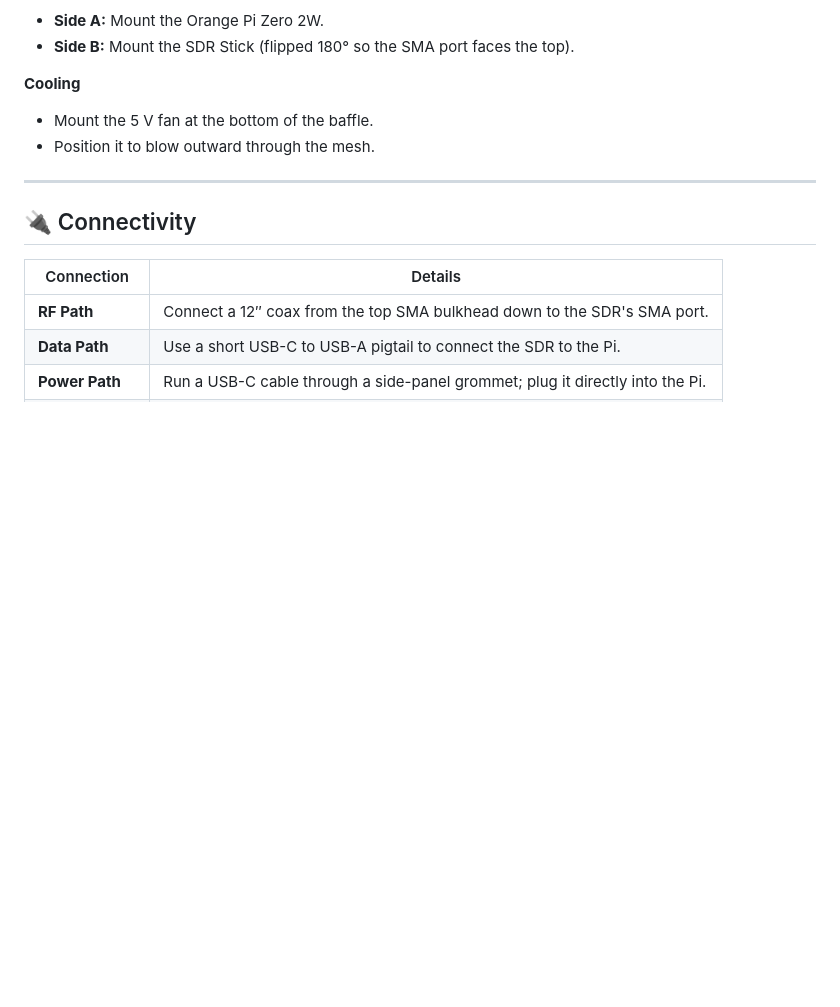
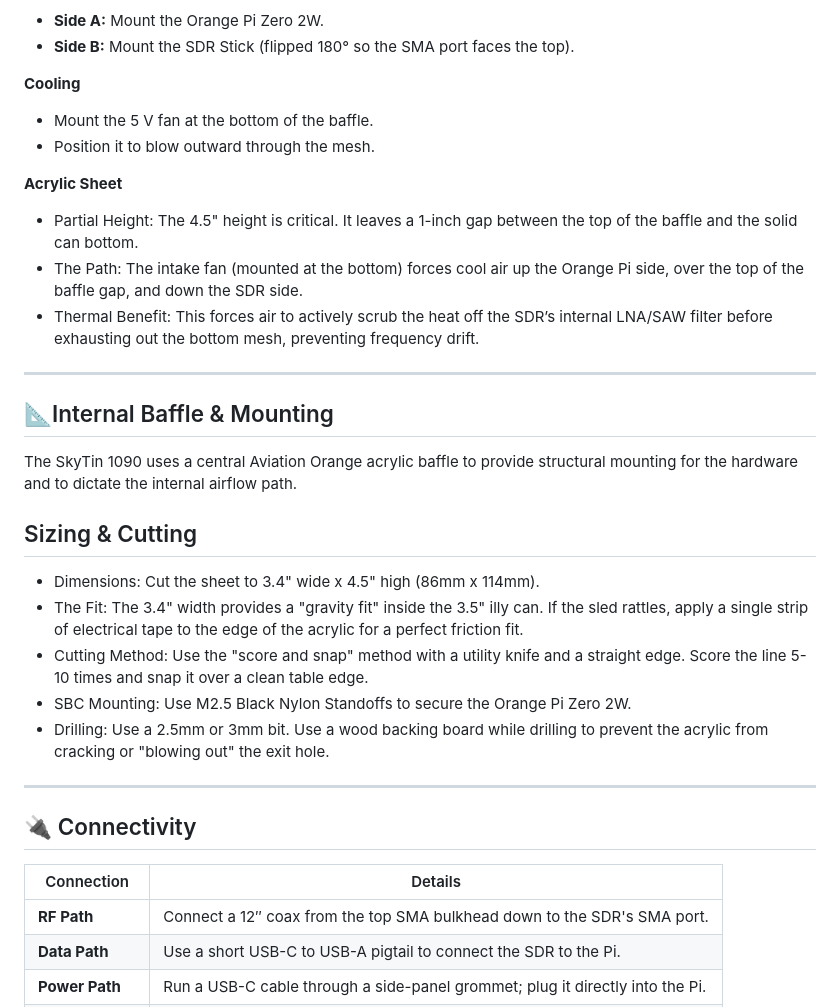
Before and after one commit to leighklotz/skyting-1090, a Markdown page: README.md, the part around the change. Rendered like a GitHub page; blank space fills up the shorter version.

Commit message:
Update README with Acrylic Sheet and baffle information
Added section on Acrylic Sheet and internal baffle details.

```diff
--- a/README.md
+++ b/README.md
@@ -37,6 +37,23 @@ This project repurposes an aluminum coffee tin into a high-performance, active-c
 **Cooling**
 - Mount the 5 V fan at the bottom of the baffle.
 - Position it to blow outward through the mesh.
+
+**Acrylic Sheet**
+- Partial Height: The 4.5" height is critical. It leaves a 1-inch gap between the top of the baffle and the solid can bottom.
+- The Path: The intake fan (mounted at the bottom) forces cool air up the Orange Pi side, over the top of the baffle gap, and down the SDR side.
+- Thermal Benefit: This forces air to actively scrub the heat off the SDR’s internal LNA/SAW filter before exhausting out the bottom mesh, preventing frequency drift.
+
+---
+
+## 📐Internal Baffle & Mounting
+The SkyTin 1090 uses a central Aviation Orange acrylic baffle to provide structural mounting for the hardware and to dictate the internal airflow path.
+## Sizing & Cutting
+
+* Dimensions: Cut the sheet to 3.4" wide x 4.5" high (86mm x 114mm).
+* The Fit: The 3.4" width provides a "gravity fit" inside the 3.5" illy can. If the sled rattles, apply a single strip of electrical tape to the edge of the acrylic for a perfect friction fit.
+* Cutting Method: Use the "score and snap" method with a utility knife and a straight edge. Score the line 5-10 times and snap it over a clean table edge.
+* SBC Mounting: Use M2.5 Black Nylon Standoffs to secure the Orange Pi Zero 2W.
+* Drilling: Use a 2.5mm or 3mm bit. Use a wood backing board while drilling to prevent the acrylic from cracking or "blowing out" the exit hole.
 
 ---
 
```
